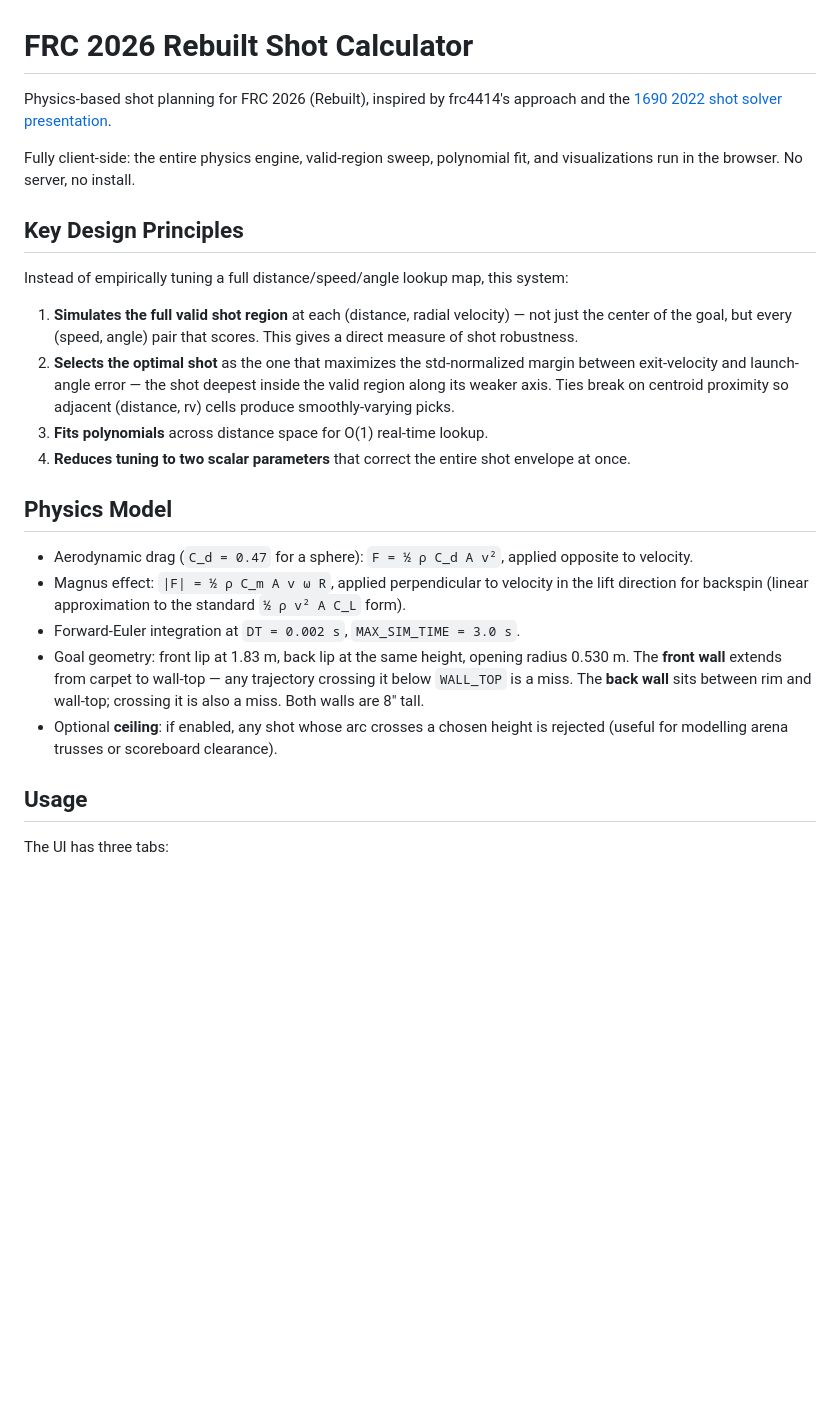
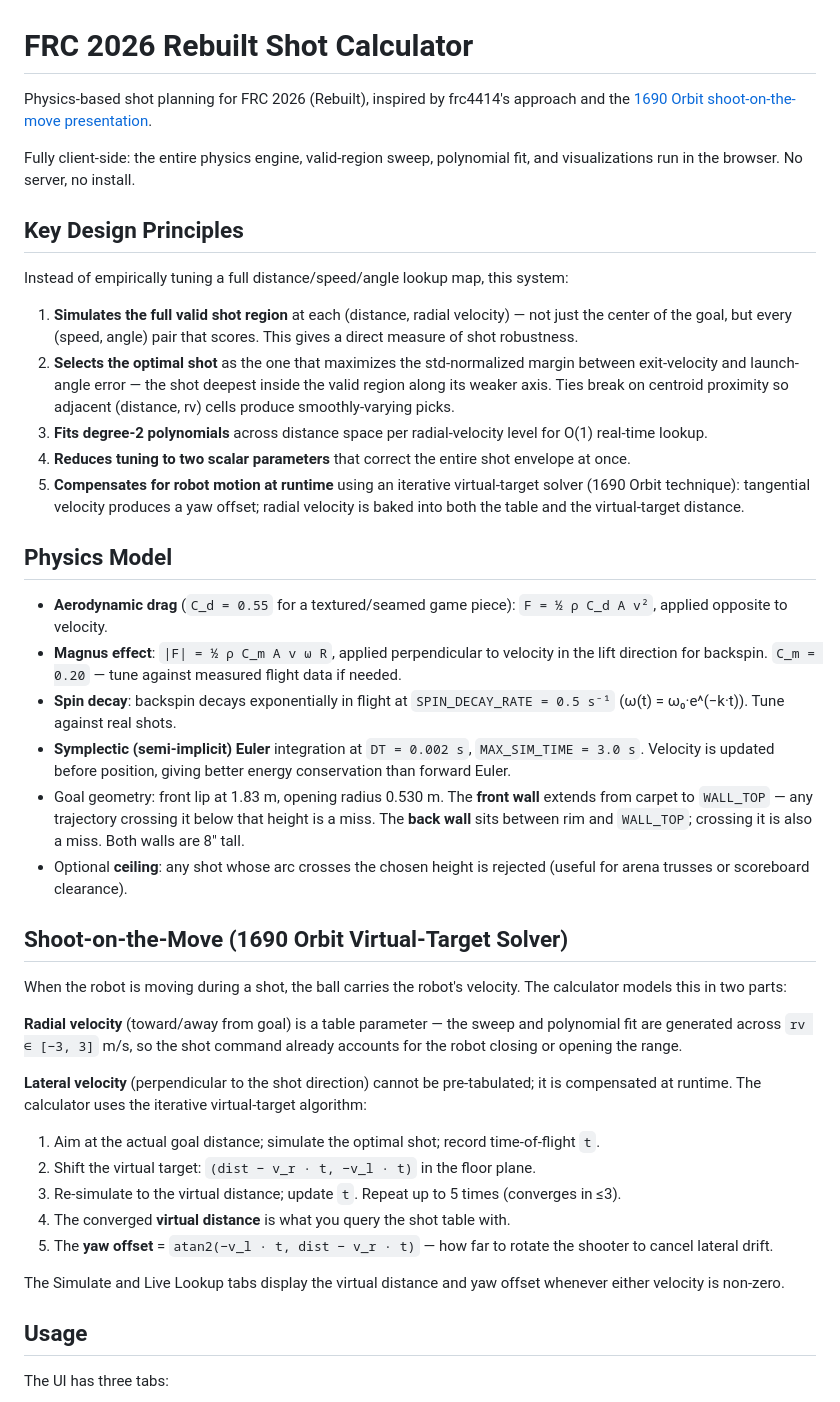
Before and after one commit to A2A1x/RebuiltShotCalculator, a Markdown page: README.md, the part around one of its changes. GitHub-like rendering; blank space fills up the shorter version.

```diff
--- a/README.md
+++ b/README.md
@@ -1,6 +1,6 @@
 # FRC 2026 Rebuilt Shot Calculator
 
-Physics-based shot planning for FRC 2026 (Rebuilt), inspired by frc4414's approach and the [1690 2022 shot solver presentation](https://www.youtube.com/watch?v=N6ogT5DjGOk).
+Physics-based shot planning for FRC 2026 (Rebuilt), inspired by frc4414's approach and the [1690 Orbit shoot-on-the-move presentation](https://www.youtube.com/watch?v=N6ogT5DjGOk).
 
 Fully client-side: the entire physics engine, valid-region sweep, polynomial fit, and visualizations run in the browser. No server, no install.
 
@@ -10,16 +10,34 @@ Instead of empirically tuning a full distance/speed/angle lookup map, this syste
 
 1. **Simulates the full valid shot region** at each (distance, radial velocity) — not just the center of the goal, but every (speed, angle) pair that scores. This gives a direct measure of shot robustness.
 2. **Selects the optimal shot** as the one that maximizes the std-normalized margin between exit-velocity and launch-angle error — the shot deepest inside the valid region along its weaker axis. Ties break on centroid proximity so adjacent (distance, rv) cells produce smoothly-varying picks.
-3. **Fits polynomials** across distance space for O(1) real-time lookup.
+3. **Fits degree-2 polynomials** across distance space per radial-velocity level for O(1) real-time lookup.
 4. **Reduces tuning to two scalar parameters** that correct the entire shot envelope at once.
+5. **Compensates for robot motion at runtime** using an iterative virtual-target solver (1690 Orbit technique): tangential velocity produces a yaw offset; radial velocity is baked into both the table and the virtual-target distance.
 
 ## Physics Model
 
-- Aerodynamic drag (`C_d = 0.47` for a sphere): `F = ½ ρ C_d A v²`, applied opposite to velocity.
-- Magnus effect: `|F| = ½ ρ C_m A v ω R`, applied perpendicular to velocity in the lift direction for backspin (linear approximation to the standard `½ ρ v² A C_L` form).
-- Forward-Euler integration at `DT = 0.002 s`, `MAX_SIM_TIME = 3.0 s`.
-- Goal geometry: front lip at 1.83 m, back lip at the same height, opening radius 0.530 m. The **front wall** extends from carpet to wall-top — any trajectory crossing it below `WALL_TOP` is a miss. The **back wall** sits between rim and wall-top; crossing it is also a miss. Both walls are 8" tall.
-- Optional **ceiling**: if enabled, any shot whose arc crosses a chosen height is rejected (useful for modelling arena trusses or scoreboard clearance).
+- **Aerodynamic drag** (`C_d = 0.55` for a textured/seamed game piece): `F = ½ ρ C_d A v²`, applied opposite to velocity.
+- **Magnus effect**: `|F| = ½ ρ C_m A v ω R`, applied perpendicular to velocity in the lift direction for backspin. `C_m = 0.20` — tune against measured flight data if needed.
+- **Spin decay**: backspin decays exponentially in flight at `SPIN_DECAY_RATE = 0.5 s⁻¹` (ω(t) = ω₀·e^(−k·t)). Tune against real shots.
+- **Symplectic (semi-implicit) Euler** integration at `DT = 0.002 s`, `MAX_SIM_TIME = 3.0 s`. Velocity is updated before position, giving better energy conservation than forward Euler.
+- Goal geometry: front lip at 1.83 m, opening radius 0.530 m. The **front wall** extends from carpet to `WALL_TOP` — any trajectory crossing it below that height is a miss. The **back wall** sits between rim and `WALL_TOP`; crossing it is also a miss. Both walls are 8" tall.
+- Optional **ceiling**: any shot whose arc crosses the chosen height is rejected (useful for arena trusses or scoreboard clearance).
+
+## Shoot-on-the-Move (1690 Orbit Virtual-Target Solver)
+
+When the robot is moving during a shot, the ball carries the robot's velocity. The calculator models this in two parts:
+
+**Radial velocity** (toward/away from goal) is a table parameter — the sweep and polynomial fit are generated across `rv ∈ [−3, 3]` m/s, so the shot command already accounts for the robot closing or opening the range.
+
+**Lateral velocity** (perpendicular to the shot direction) cannot be pre-tabulated; it is compensated at runtime. The calculator uses the iterative virtual-target algorithm:
+
+1. Aim at the actual goal distance; simulate the optimal shot; record time-of-flight `t`.
+2. Shift the virtual target: `(dist − v_r · t, −v_l · t)` in the floor plane.
+3. Re-simulate to the virtual distance; update `t`. Repeat up to 5 times (converges in ≤3).
+4. The converged **virtual distance** is what you query the shot table with.
+5. The **yaw offset** = `atan2(−v_l · t, dist − v_r · t)` — how far to rotate the shooter to cancel lateral drift.
+
+The Simulate and Live Lookup tabs display the virtual distance and yaw offset whenever either velocity is non-zero.
 
 ## Usage
 
```
Also changed, not shown: other parts of README.md (+33 -20 lines).
